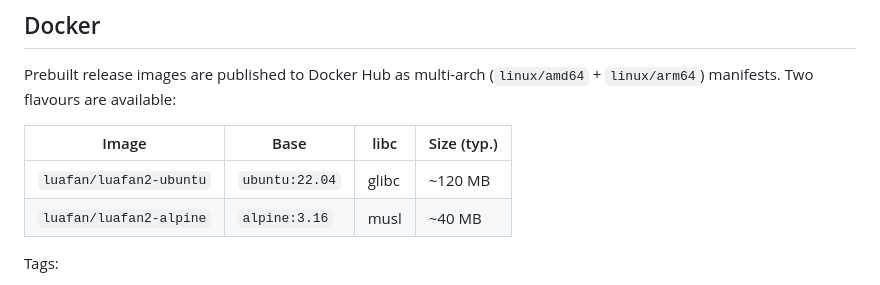
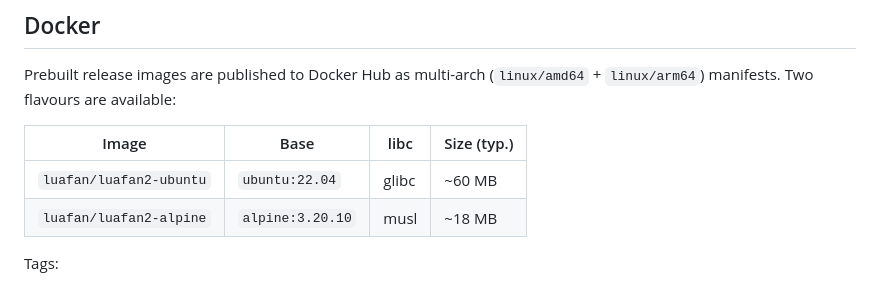
Before and after one commit to luafan/luafan2, a Markdown page: README.md, the part around the change. GitHub-like rendering.

```diff
--- a/README.md
+++ b/README.md
@@ -78,8 +78,8 @@ Prebuilt release images are published to Docker Hub as multi-arch
 
 | Image                          | Base            | libc  | Size (typ.) |
 |--------------------------------|-----------------|-------|-------------|
-| `luafan/luafan2-ubuntu`        | `ubuntu:22.04`  | glibc | ~120 MB     |
-| `luafan/luafan2-alpine`        | `alpine:3.16`   | musl  | ~40 MB      |
+| `luafan/luafan2-ubuntu`        | `ubuntu:22.04`  | glibc | ~60 MB      |
+| `luafan/luafan2-alpine`        | `alpine:3.20.10`| musl  | ~18 MB      |
 
 Tags:
 - `latest`         — head of `main` after CI passes
```
Also changed, not shown: manifest/ci-and-release-image.md (+40 -7 lines).
